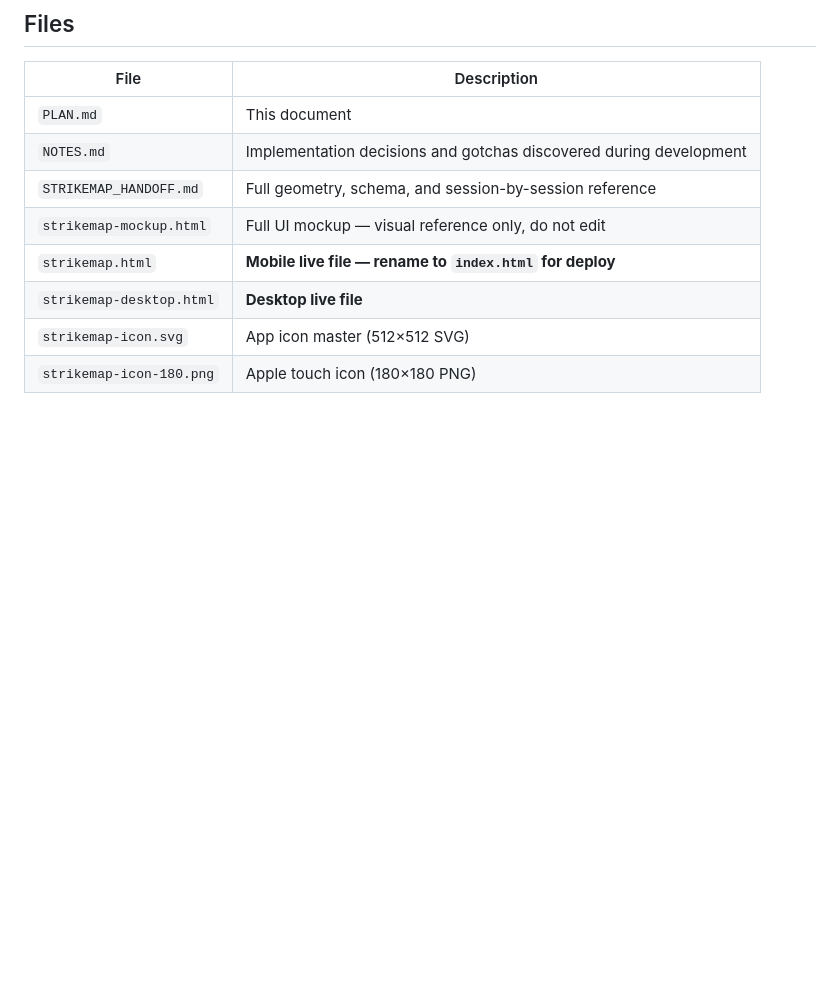
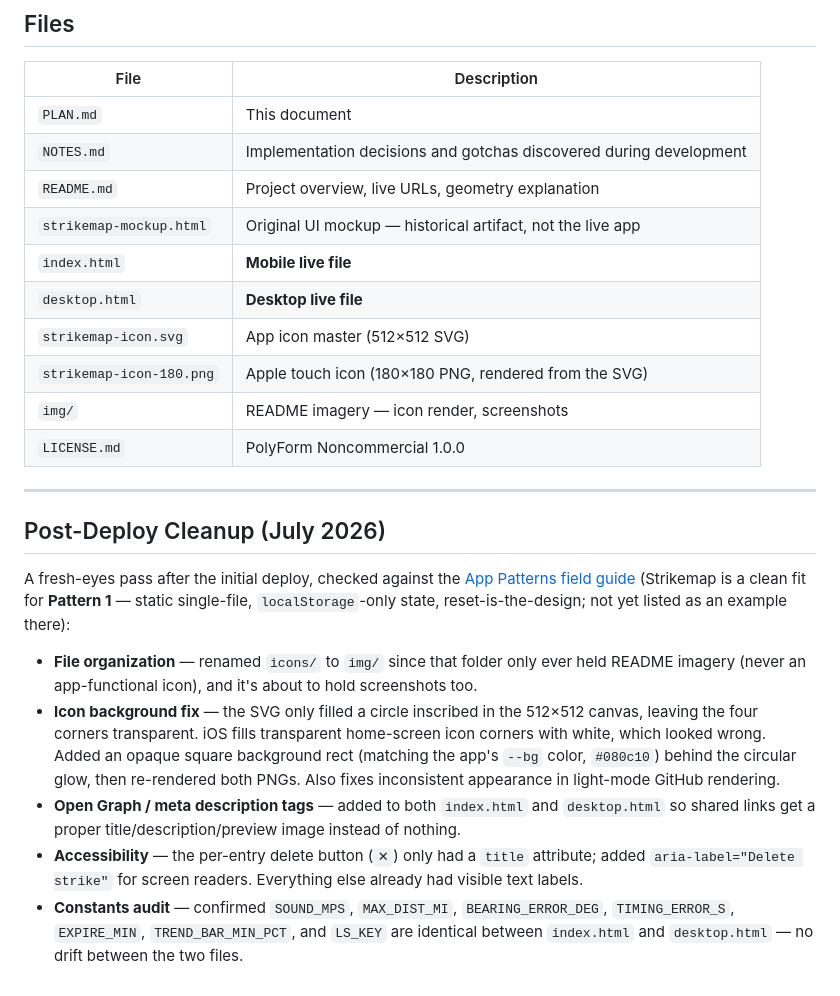
Before and after one commit to neely/strikemap, a Markdown page: PLAN.md, the part around the change. Drawn GitHub-style; blank space fills up the shorter version.

```diff
--- a/PLAN.md
+++ b/PLAN.md
@@ -329,9 +329,23 @@ const TREND_BAR_MIN_PCT  = 20;     // minimum bar height % in trend chart
 |---|---|
 | `PLAN.md` | This document |
 | `NOTES.md` | Implementation decisions and gotchas discovered during development |
-| `STRIKEMAP_HANDOFF.md` | Full geometry, schema, and session-by-session reference |
-| `strikemap-mockup.html` | Full UI mockup — visual reference only, do not edit |
-| `strikemap.html` | **Mobile live file — rename to `index.html` for deploy** |
-| `strikemap-desktop.html` | **Desktop live file** |
+| `README.md` | Project overview, live URLs, geometry explanation |
+| `strikemap-mockup.html` | Original UI mockup — historical artifact, not the live app |
+| `index.html` | **Mobile live file** |
+| `desktop.html` | **Desktop live file** |
 | `strikemap-icon.svg` | App icon master (512×512 SVG) |
-| `strikemap-icon-180.png` | Apple touch icon (180×180 PNG) |
+| `strikemap-icon-180.png` | Apple touch icon (180×180 PNG, rendered from the SVG) |
+| `img/` | README imagery — icon render, screenshots |
+| `LICENSE.md` | PolyForm Noncommercial 1.0.0 |
+
+---
+
+## Post-Deploy Cleanup (July 2026)
+
+A fresh-eyes pass after the initial deploy, checked against the [App Patterns field guide](https://neely.github.io/patterns/) (Strikemap is a clean fit for **Pattern 1** — static single-file, `localStorage`-only state, reset-is-the-design; not yet listed as an example there):
+
+- **File organization** — renamed `icons/` to `img/` since that folder only ever held README imagery (never an app-functional icon), and it's about to hold screenshots too.
+- **Icon background fix** — the SVG only filled a circle inscribed in the 512×512 canvas, leaving the four corners transparent. iOS fills transparent home-screen icon corners with white, which looked wrong. Added an opaque square background rect (matching the app's `--bg` color, `#080c10`) behind the circular glow, then re-rendered both PNGs. Also fixes inconsistent appearance in light-mode GitHub rendering.
+- **Open Graph / meta description tags** — added to both `index.html` and `desktop.html` so shared links get a proper title/description/preview image instead of nothing.
+- **Accessibility** — the per-entry delete button (`✕`) only had a `title` attribute; added `aria-label="Delete strike"` for screen readers. Everything else already had visible text labels.
+- **Constants audit** — confirmed `SOUND_MPS`, `MAX_DIST_MI`, `BEARING_ERROR_DEG`, `TIMING_ERROR_S`, `EXPIRE_MIN`, `TREND_BAR_MIN_PCT`, and `LS_KEY` are identical between `index.html` and `desktop.html` — no drift between the two files.
```
Also changed, not shown: NOTES.md (+15 -0 lines), README.md (+2 -2 lines), icons/strikemap-icon-500.png (deleted), img/strikemap-icon-500.png (added), strikemap-icon-180.png, 3 other files.
